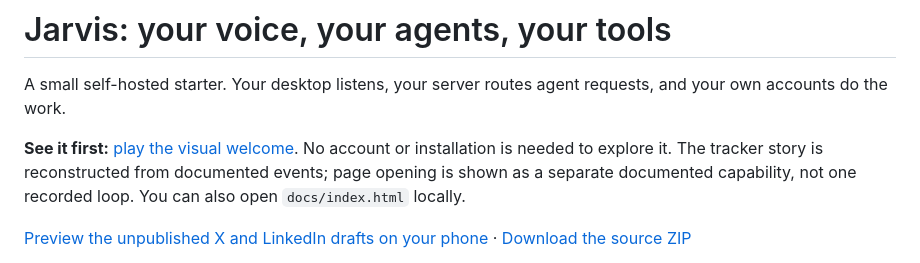
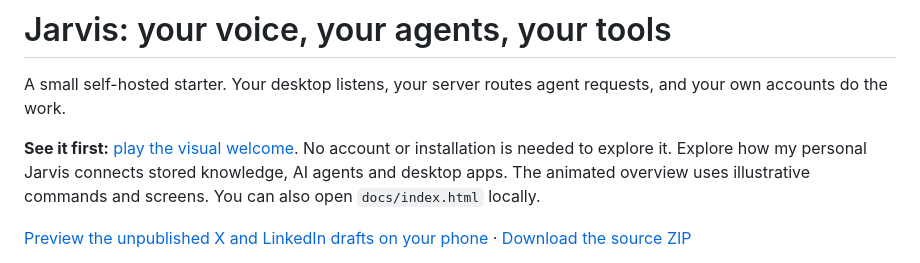
Before and after one commit to sonatqararak/jarvis-voice-starter, a Markdown page: README.md, the part around the change. Drawn GitHub-style.

```diff
--- a/README.md
+++ b/README.md
@@ -2,7 +2,7 @@
 
 A small self-hosted starter. Your desktop listens, your server routes agent requests, and your own accounts do the work.
 
-**See it first:** [play the visual welcome](https://soyakaai-studio.github.io/jarvis-voice-starter/). No account or installation is needed to explore it. The tracker story is reconstructed from documented events; page opening is shown as a separate documented capability, not one recorded loop. You can also open `docs/index.html` locally.
+**See it first:** [play the visual welcome](https://soyakaai-studio.github.io/jarvis-voice-starter/). No account or installation is needed to explore it. Explore how my personal Jarvis connects stored knowledge, AI agents and desktop apps. The animated overview uses illustrative commands and screens. You can also open `docs/index.html` locally.
 
 [Preview the unpublished X and LinkedIn drafts on your phone](https://soyakaai-studio.github.io/jarvis-voice-starter/social-preview.html) · [Download the source ZIP](https://github.com/soyakaai-studio/jarvis-voice-starter/archive/refs/heads/main.zip)
 
```
